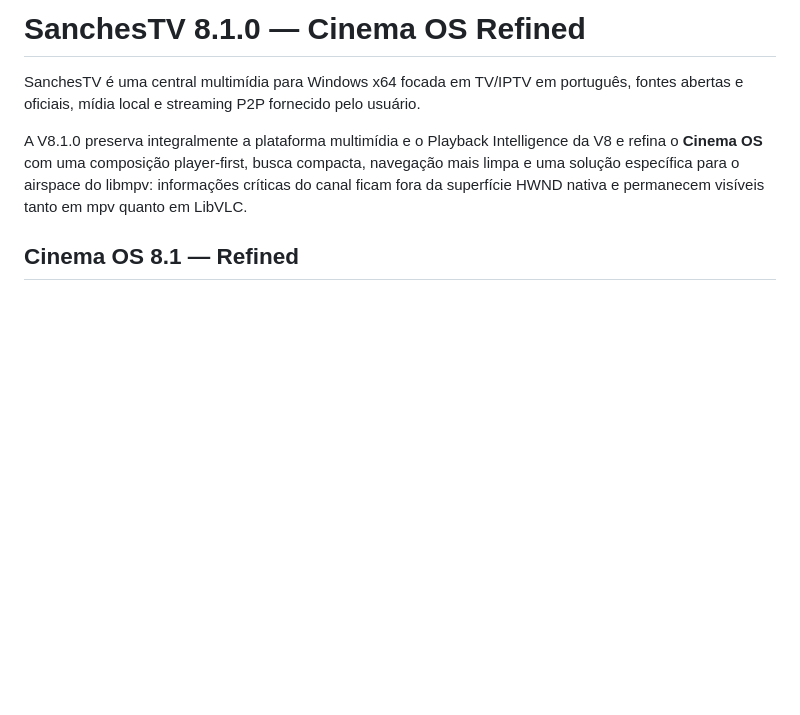
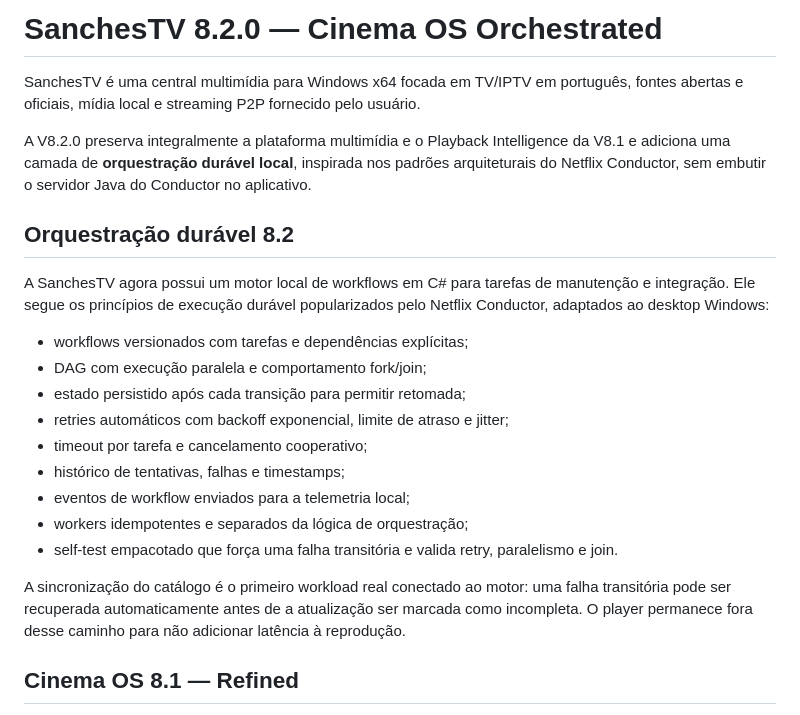
Before and after one commit to MukaSanches/SanchesTV, a Markdown page: README.md, the part around the change. Drawn GitHub-style; blank space fills up the shorter version.

Commit message:
docs(v8.2): document durable orchestration architecture

```diff
--- a/README.md
+++ b/README.md
@@ -1,8 +1,25 @@
-# SanchesTV 8.1.0 — Cinema OS Refined
+# SanchesTV 8.2.0 — Cinema OS Orchestrated
 
 SanchesTV é uma central multimídia para Windows x64 focada em TV/IPTV em português, fontes abertas e oficiais, mídia local e streaming P2P fornecido pelo usuário.
 
-A V8.1.0 preserva integralmente a plataforma multimídia e o Playback Intelligence da V8 e refina o **Cinema OS** com uma composição player-first, busca compacta, navegação mais limpa e uma solução específica para o airspace do libmpv: informações críticas do canal ficam fora da superfície HWND nativa e permanecem visíveis tanto em mpv quanto em LibVLC.
+A V8.2.0 preserva integralmente a plataforma multimídia e o Playback Intelligence da V8.1 e adiciona uma camada de **orquestração durável local**, inspirada nos padrões arquiteturais do Netflix Conductor, sem embutir o servidor Java do Conductor no aplicativo.
+
+
+## Orquestração durável 8.2
+
+A SanchesTV agora possui um motor local de workflows em C# para tarefas de manutenção e integração. Ele segue os princípios de execução durável popularizados pelo Netflix Conductor, adaptados ao desktop Windows:
+
+- workflows versionados com tarefas e dependências explícitas;
+- DAG com execução paralela e comportamento fork/join;
+- estado persistido após cada transição para permitir retomada;
+- retries automáticos com backoff exponencial, limite de atraso e jitter;
+- timeout por tarefa e cancelamento cooperativo;
+- histórico de tentativas, falhas e timestamps;
+- eventos de workflow enviados para a telemetria local;
+- workers idempotentes e separados da lógica de orquestração;
+- self-test empacotado que força uma falha transitória e valida retry, paralelismo e join.
+
+A sincronização do catálogo é o primeiro workload real conectado ao motor: uma falha transitória pode ser recuperada automaticamente antes de a atualização ser marcada como incompleta. O player permanece fora desse caminho para não adicionar latência à reprodução.
 
 ## Cinema OS 8.1 — Refined
 
```
